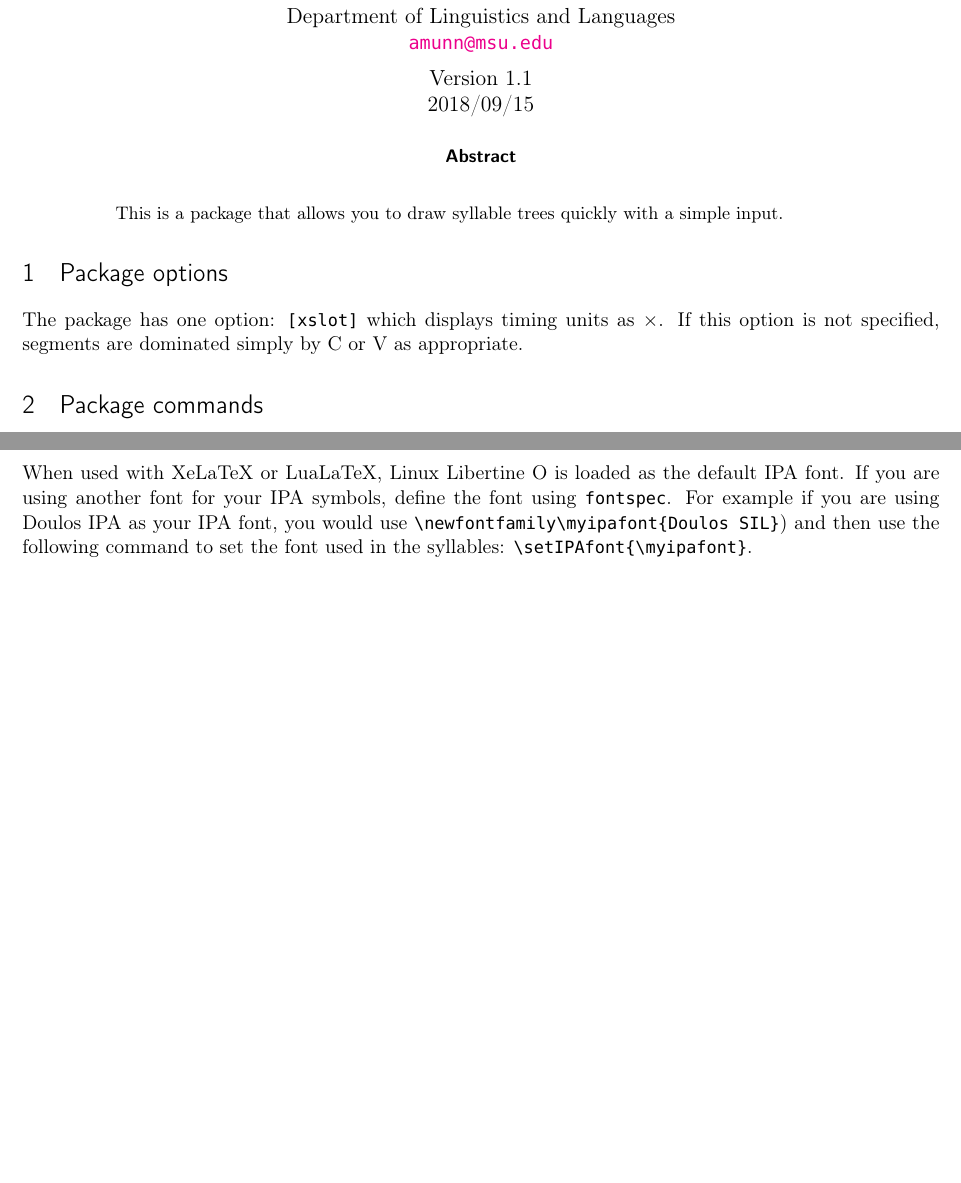
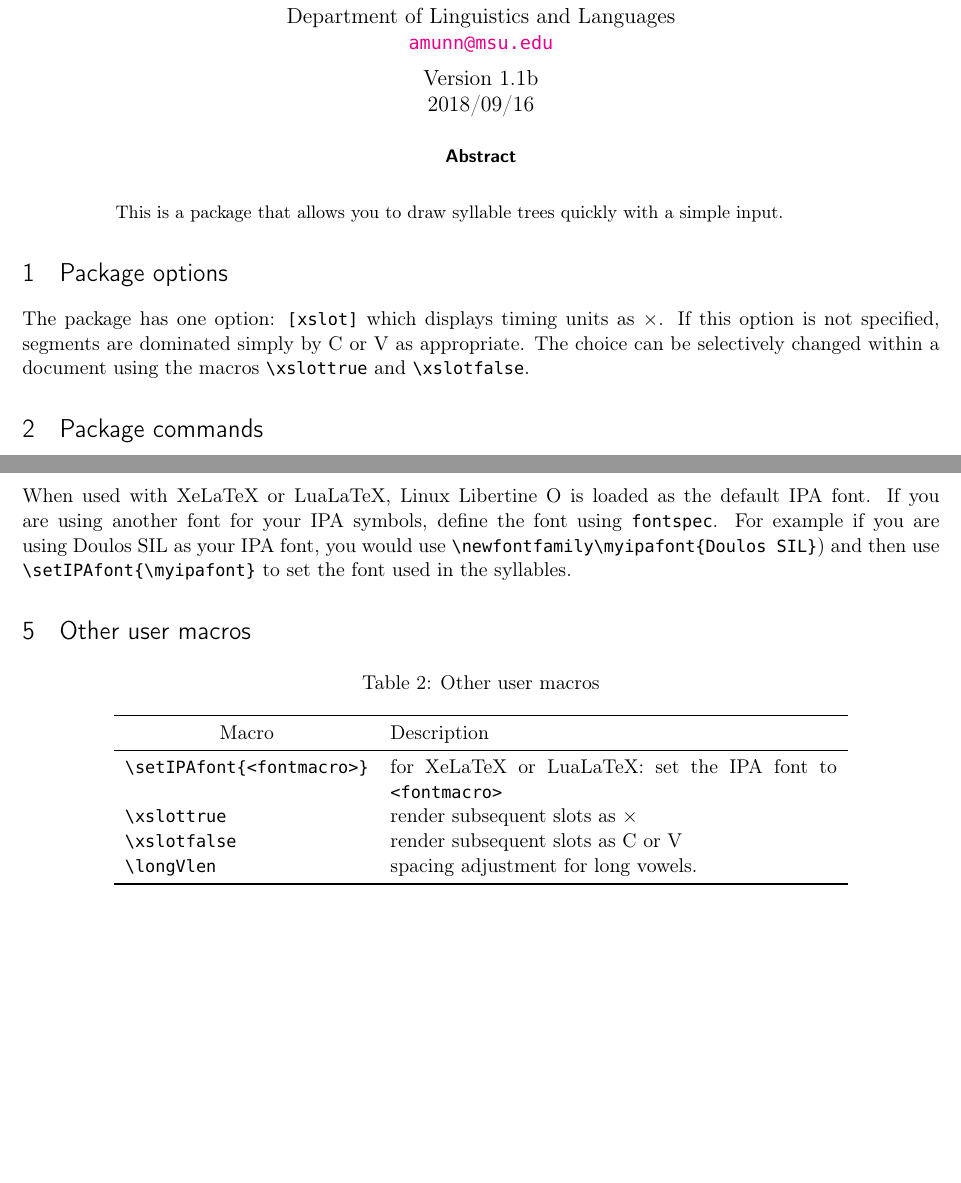
Before and after one commit to amunn/syllable-struc-forest, a LaTeX paper (syllable-struc-forest.tex, which reads syllable-struc-forest.sty): two parts of pages 1 and 2 of 7, joined at a grey line, cut so that both start at the same text, the shorter picture padded with empty space. Compiled offline with pdfLaTeX; a missing font is replaced by an installed copy or a similar font.

Commit message:
v 1.1b changed \Vslot \Cslot to be switchable within the document; updated documentation

```diff
--- a/syllable-struc-forest.sty
+++ b/syllable-struc-forest.sty
@@ -22,9 +22,12 @@
 % Version 1.0 2018/09/13 	Initial release
 % Version 1.1 2018/09/15 	Provided support for long vowels;
 %							Added optional argument for forest options
+% Version 1.1b 2018/09/16	Changed \Vslot \CSlot definitions to be
+%							switchable within a document
 %
-\def\@syllableversion{1.1}
-\ProvidesPackage{syllable-struc-forest}[2018/09/13 Pre-built syllables using forest v\@syllableversion]
+\def\@syllableversion{1.1b}
+\def\@syllabledate{2018/09/16}
+\ProvidesPackage{syllable-struc-forest}[\@syllabledate\ Pre-built syllables using forest v\@syllableversion]
 \RequirePackage{forest}
 \useforestlibrary{linguistics}
 \RequirePackage{ifxetex,ifluatex}
@@ -56,8 +59,8 @@
 \DeclareOption{xslot}{\xslottrue}
 \ProcessOptions
 
-\ifxslot\newcommand{\Cslot}{$\times$}\newcommand{\Vslot}{$\times$}\else%
-\newcommand{\Cslot}{C}\newcommand{\Vslot}{V}\fi
+\newcommand\Cslot{\ifxslot$\times$\else C\fi}
+\newcommand\Vslot{\ifxslot$\times$\else V\fi}
 \newlength{\longVlen}
 \setlength{\longVlen}{-5pt}
 \forestset{%
@@ -72,8 +75,8 @@ long/.style={s sep=\longVlen,before typesetting nodes={
 	\draw (V.north) -- (X2.south);}
 
 \newcommand{\V}[2][]{%
-\begin{forest}
-[$\sigma$,ipa,#1
+\begin{forest},ipa,#1
+[$\sigma$
  	[R [N [\Vslot,tier=x[#2,tier=seg]]]]
 ]
 \end{forest}
@@ -82,8 +85,8 @@ long/.style={s sep=\longVlen,before typesetting nodes={
 \newcommand{\VV}[3][]{%
 \ifstrequal{#2}{#3}
 {%
-\begin{forest}
-[$\sigma$,ipa,#1
+\begin{forest},ipa,#1
+[$\sigma$
  	[R	[N, long
 			[\Vslot,phantom,tier=x[#2,tier=seg,name=V]]
 		]
@@ -93,8 +96,8 @@ long/.style={s sep=\longVlen,before typesetting nodes={
 \end{forest}
 }
 {%
-\begin{forest}
-[$\sigma$,ipa,#1
+\begin{forest},ipa,#1
+[$\sigma$
  	[R	[N
 			[\Vslot,tier=x[#2,tier=seg]]
 			[\Vslot,tier=x[#3,tier=seg]]
@@ -106,7 +109,7 @@ long/.style={s sep=\longVlen,before typesetting nodes={
 }
 
 \newcommand{\CV}[3][]{%
-\begin{forest},ipa
+\begin{forest},ipa,#1
 [$\sigma$
 	[O [\Cslot,tier=x[#2,tier=seg]]]
 	[R [N [\Vslot,tier=x[#3,tier=seg]]]]
--- a/syllable-struc-forest.tex
+++ b/syllable-struc-forest.tex
@@ -2,8 +2,8 @@
 
 \documentclass[11pt]{article}
 \usepackage{syllable-struc-forest}
-\def\syllableversion{1.1}
-\def\syllabledate{2018/09/15}
+\def\syllableversion{1.1b}
+\def\syllabledate{2018/09/16}
 \title{\textbf{Using the  syllable-struc-forest package}}
 \author{\textbf{Alan Munn}\\Department of Linguistics and Languages\\\texttt{\href{mailto:amunn@msu.edu}{amunn@msu.edu}}}
 \date{Version \syllableversion\\\syllabledate}
@@ -11,7 +11,7 @@
 \usepackage{parskip}
 \usepackage[lmargin=.75in,rmargin=.75in,tmargin=1in,bmargin=1in]{geometry}
 \usepackage{titling}
-\usepackage{array, booktabs, multicol, fancyhdr,xspace}
+\usepackage{array, booktabs, multicol,tabularx, fancyhdr,xspace}
 \usepackage{enumitem}
 \usepackage{fancyvrb,listings,url}
 \usepackage[sf]{titlesec}
@@ -72,7 +70,7 @@
 \renewcommand{\abstractname}{\sffamily Abstract}
 \begin{abstract}\noindent\begin{quote} This is a package that allows you to draw syllable trees quickly with a simple input.\end{quote}
 \end{abstract}
-\section{Package options}The package has one option: |[xslot]| which displays timing units as $\times$. If this option is not specified, segments are dominated simply by C or V as appropriate.
+\section{Package options}The package has one option: |[xslot]| which displays timing units as $\times$. If this option is not specified, segments are dominated simply by C or V as appropriate.  The choice can be  selectively changed within a document using the macros |\xslottrue| and |\xslotfalse|.
 
 
 \section{Package commands}
@@ -120,9 +118,24 @@ The width of the double linking is controlled by the length |\longVlen|. This is
 \section{IPA Fonts}
 When used with pdfLaTeX, the \pkg{tipa} package is automatically loaded, and segments are rendered in TIPA automatically.
 
-When used with XeLaTeX or LuaLaTeX, Linux Libertine O is loaded as the default IPA font. If you are using another font for your IPA symbols, define the font using \pkg{fontspec}.  For example if you are using Doulos IPA as your IPA font, you would use  |\newfontfamily\myipafont{Doulos SIL}|) and then use the following command to set the font used in the syllables: |\setIPAfont{\myipafont}|.
+When used with XeLaTeX or LuaLaTeX, Linux Libertine O is loaded as the default IPA font. If you are using another font for your IPA symbols, define the font using \pkg{fontspec}.  For example if you are using Doulos SIL as your IPA font, you would use  |\newfontfamily\myipafont{Doulos SIL}|) and then use |\setIPAfont{\myipafont}| to set the font used in the syllables.
 
-
+\section{Other user macros}
+\begin{center}
+\captionof{table}{Other user macros}\label{macros}
+\medskip
+\begin{tabularx}{.8\linewidth}{>{\ttfamily}lX}
+\toprule
+\multicolumn{1}{c}{Macro} & Description \\
+\midrule
+\bs setIPAfont\{<fontmacro>\} & for XeLaTeX or LuaLaTeX: set the IPA font to \texttt{<fontmacro>}\\
+\bs xslottrue & render subsequent slots as $\times$\\
+\bs xslotfalse & render subsequent slots as C or V\\
+\bs longVlen & spacing adjustment for long vowels. \\
+\bottomrule
+\end{tabularx}
+\end{center}
+\clearpage
 \section{Examples}
 \begin{multicols}{3}
 |\V{a}|
```
Also changed, not shown: syllable-struc-forest.pdf, syllable-struc-forest.sty (3 more changed lines), syllable-struc-forest.tex (20 more changed lines).
